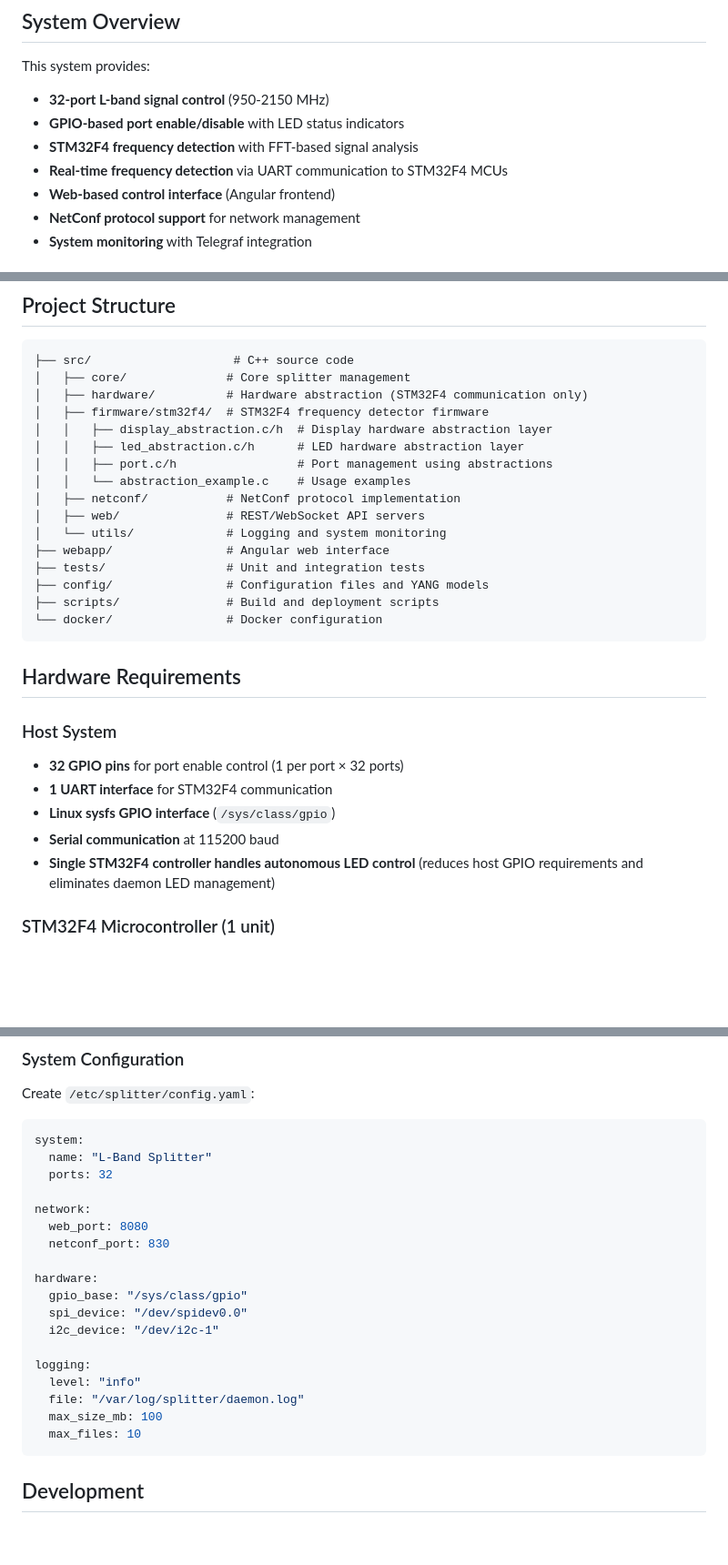
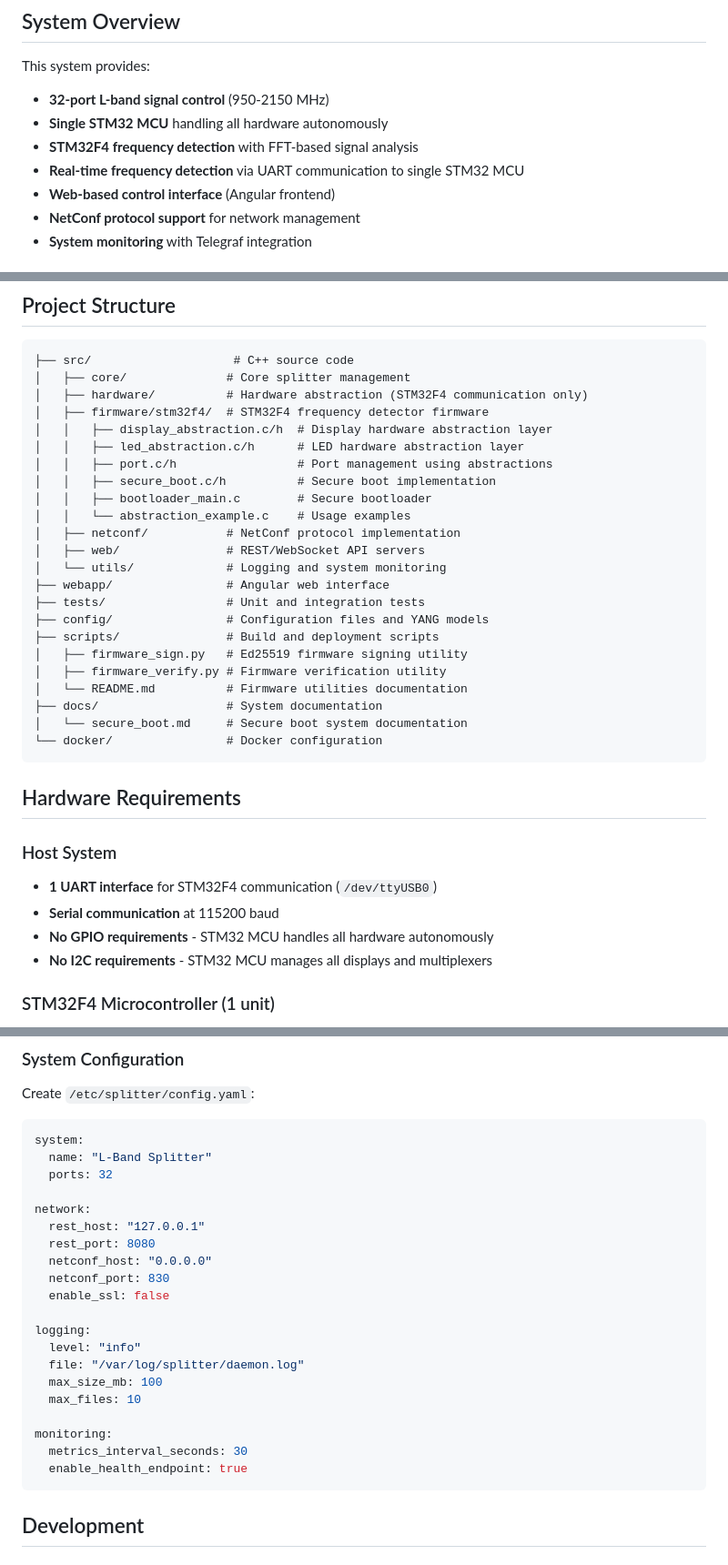
Before and after one commit to alandovskis/lband-splitter, a Markdown page: README.md, 3 parts joined by grey strips. Shown at 91% size. Drawn GitHub-style; blank space fills up the shorter version.

````diff
--- a/README.md
+++ b/README.md
@@ -6,9 +6,9 @@ A 32-port L-band RF signal splitter/combiner system with hardware control, frequ
 
 This system provides:
 - **32-port L-band signal control** (950-2150 MHz)
-- **GPIO-based port enable/disable** with LED status indicators
+- **Single STM32 MCU** handling all hardware autonomously
 - **STM32F4 frequency detection** with FFT-based signal analysis
-- **Real-time frequency detection** via UART communication to STM32F4 MCUs
+- **Real-time frequency detection** via UART communication to single STM32 MCU
 - **Web-based control interface** (Angular frontend)
 - **NetConf protocol support** for network management
 - **System monitoring** with Telegraf integration
@@ -418,6 +396,8 @@ npm run dev
 │   │   ├── display_abstraction.c/h  # Display hardware abstraction layer
 │   │   ├── led_abstraction.c/h      # LED hardware abstraction layer
 │   │   ├── port.c/h                 # Port management using abstractions
+│   │   ├── secure_boot.c/h          # Secure boot implementation
+│   │   ├── bootloader_main.c        # Secure bootloader
 │   │   └── abstraction_example.c    # Usage examples
 │   ├── netconf/           # NetConf protocol implementation
 │   ├── web/               # REST/WebSocket API servers
@@ -426,17 +406,21 @@ npm run dev
 ├── tests/                 # Unit and integration tests
 ├── config/                # Configuration files and YANG models
 ├── scripts/               # Build and deployment scripts
+│   ├── firmware_sign.py   # Ed25519 firmware signing utility
+│   ├── firmware_verify.py # Firmware verification utility
+│   └── README.md          # Firmware utilities documentation
+├── docs/                  # System documentation
+│   └── secure_boot.md     # Secure boot system documentation
 └── docker/                # Docker configuration
 ```
 
 ## Hardware Requirements
 
 ### Host System
-- **32 GPIO pins** for port enable control (1 per port × 32 ports)
-- **1 UART interface** for STM32F4 communication
-- **Linux sysfs GPIO interface** (`/sys/class/gpio`)
+- **1 UART interface** for STM32F4 communication (`/dev/ttyUSB0`)
 - **Serial communication** at 115200 baud
-- **Single STM32F4 controller handles autonomous LED control** (reduces host GPIO requirements and eliminates daemon LED management)
+- **No GPIO requirements** - STM32 MCU handles all hardware autonomously
+- **No I2C requirements** - STM32 MCU manages all displays and multiplexers
 
 ### STM32F4 Microcontroller (1 unit)
 - **STM32F407VG** or compatible (168 MHz, 1MB Flash, 192KB RAM)
@@ -469,19 +453,21 @@ system:
   ports: 32
 
 network:
-  web_port: 8080
+  rest_host: "127.0.0.1"
+  rest_port: 8080
+  netconf_host: "0.0.0.0"
   netconf_port: 830
-
-hardware:
-  gpio_base: "/sys/class/gpio"
-  spi_device: "/dev/spidev0.0"
-  i2c_device: "/dev/i2c-1"
+  enable_ssl: false
 
 logging:
   level: "info"
   file: "/var/log/splitter/daemon.log"
   max_size_mb: 100
   max_files: 10
+
+monitoring:
+  metrics_interval_seconds: 30
+  enable_health_endpoint: true
 ```
 
 ## Development
````
Also changed, not shown: other parts of README.md (+18 -40 lines).
